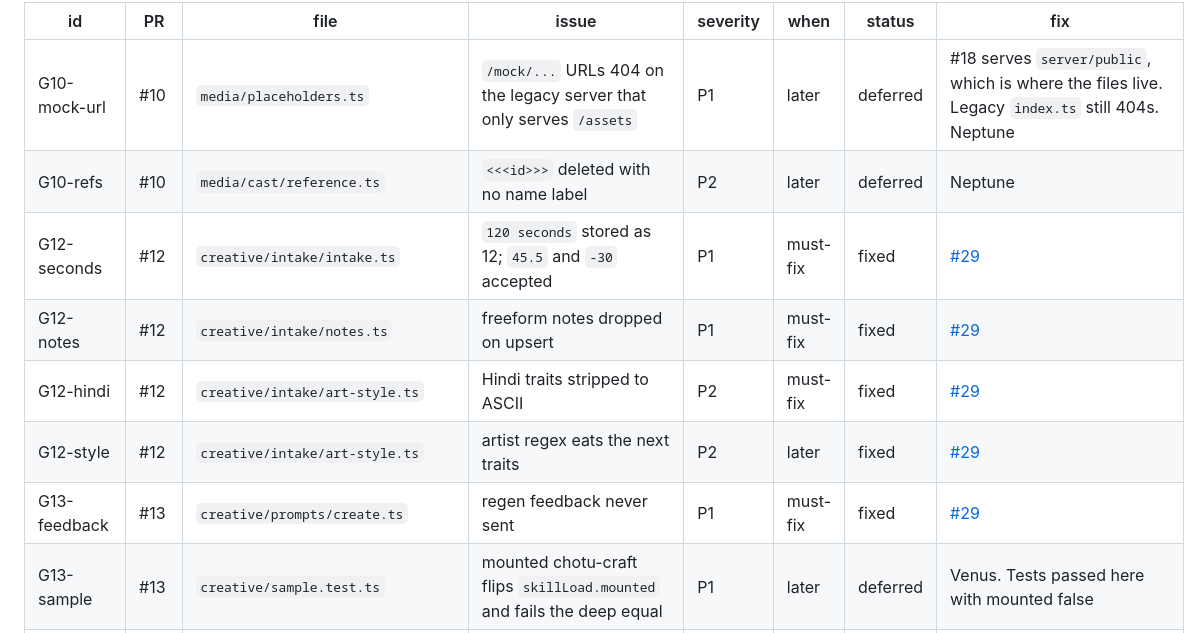
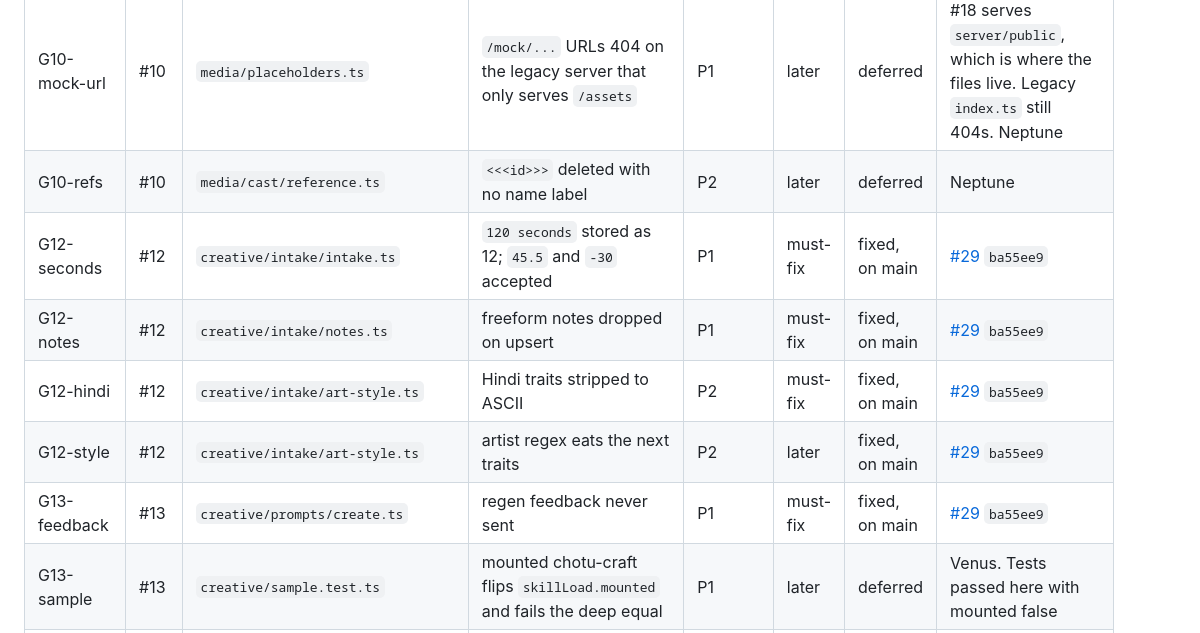
Before and after one commit to levelscorner/airtribe-builders-day, a Markdown page: docs/15-qa.md, the part around one of its changes. Rendered like a GitHub page.

```diff
--- a/docs/15-qa.md
+++ b/docs/15-qa.md
@@ -34,11 +43,11 @@ Signup topic lock and script-regen drift are fixed on #28 (not merged). Intake t
 | --- | --- | --- | --- | --- | --- | --- | --- |
 | G10-mock-url | #10 | `media/placeholders.ts` | `/mock/...` URLs 404 on the legacy server that only serves `/assets` | P1 | later | deferred | #18 serves `server/public`, which is where the files live. Legacy `index.ts` still 404s. Neptune |
 | G10-refs | #10 | `media/cast/reference.ts` | `<<<id>>>` deleted with no name label | P2 | later | deferred | Neptune |
-| G12-seconds | #12 | `creative/intake/intake.ts` | `120 seconds` stored as 12; `45.5` and `-30` accepted | P1 | must-fix | fixed | [#29](https://github.com/levelscorner/airtribe-builders-day/pull/29) |
-| G12-notes | #12 | `creative/intake/notes.ts` | freeform notes dropped on upsert | P1 | must-fix | fixed | [#29](https://github.com/levelscorner/airtribe-builders-day/pull/29) |
-| G12-hindi | #12 | `creative/intake/art-style.ts` | Hindi traits stripped to ASCII | P2 | must-fix | fixed | [#29](https://github.com/levelscorner/airtribe-builders-day/pull/29) |
-| G12-style | #12 | `creative/intake/art-style.ts` | artist regex eats the next traits | P2 | later | fixed | [#29](https://github.com/levelscorner/airtribe-builders-day/pull/29) |
-| G13-feedback | #13 | `creative/prompts/create.ts` | regen feedback never sent | P1 | must-fix | fixed | [#29](https://github.com/levelscorner/airtribe-builders-day/pull/29) |
+| G12-seconds | #12 | `creative/intake/intake.ts` | `120 seconds` stored as 12; `45.5` and `-30` accepted | P1 | must-fix | fixed, on main | [#29](https://github.com/levelscorner/airtribe-builders-day/pull/29) `ba55ee9` |
+| G12-notes | #12 | `creative/intake/notes.ts` | freeform notes dropped on upsert | P1 | must-fix | fixed, on main | [#29](https://github.com/levelscorner/airtribe-builders-day/pull/29) `ba55ee9` |
+| G12-hindi | #12 | `creative/intake/art-style.ts` | Hindi traits stripped to ASCII | P2 | must-fix | fixed, on main | [#29](https://github.com/levelscorner/airtribe-builders-day/pull/29) `ba55ee9` |
+| G12-style | #12 | `creative/intake/art-style.ts` | artist regex eats the next traits | P2 | later | fixed, on main | [#29](https://github.com/levelscorner/airtribe-builders-day/pull/29) `ba55ee9` |
+| G13-feedback | #13 | `creative/prompts/create.ts` | regen feedback never sent | P1 | must-fix | fixed, on main | [#29](https://github.com/levelscorner/airtribe-builders-day/pull/29) `ba55ee9` |
 | G13-sample | #13 | `creative/sample.test.ts` | mounted chotu-craft flips `skillLoad.mounted` and fails the deep equal | P1 | later | deferred | Venus. Tests passed here with mounted false |
 | G13-cast | #13 | `creative/prompts/mock.ts` | empty `castIds` becomes the whole cast | P2 | later | deferred | Venus |
 | G13-product | #13 | `creative/script/mock.ts` | ad product id dropped when there is no presenter | P2 | later | deferred | Venus |
```
Also changed, not shown: other parts of docs/15-qa.md (+74 -60 lines).
